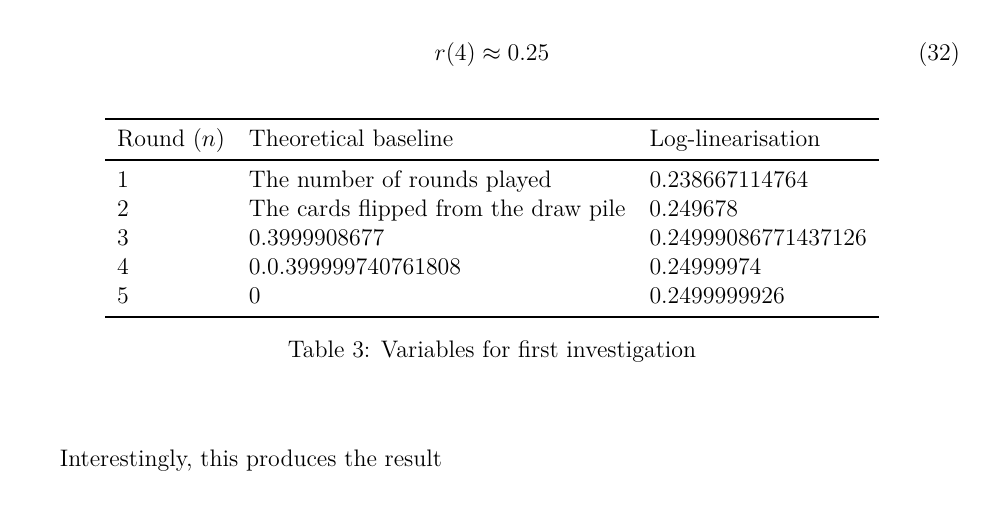
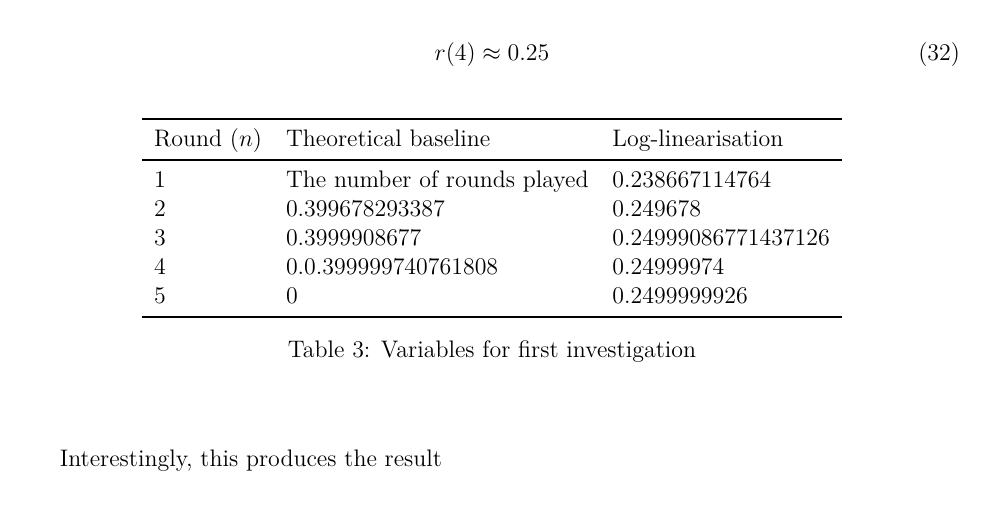
Before and after one commit to loladunton/lola_math_ia, a LaTeX document (ia_main.tex, which reads modelling.tex): part of page 20 of 21, cut so that both start at the same text. Compiled offline with XeLaTeX.

Commit message:
Auto-commit: changes detected at 2026-11-23 21:05:40

```diff
--- a/modelling.tex
+++ b/modelling.tex
@@ -381,7 +381,7 @@ While the log-linearisation of the exponential decay model method, which found $
 Round ($n$) & Theoretical baseline & Log-linearisation\\
 \midrule
 1 & The number of rounds played & 0.238667114764 \\
-2 & The cards flipped from the draw pile & 0.249678\\
+2 & 0.399678293387 & 0.249678\\
 3 & 0.3999908677 & 0.24999086771437126\\
 4 & 0.0.399999740761808 &  0.24999974\\
 5 & 0 & 0.2499999926 \\
```
